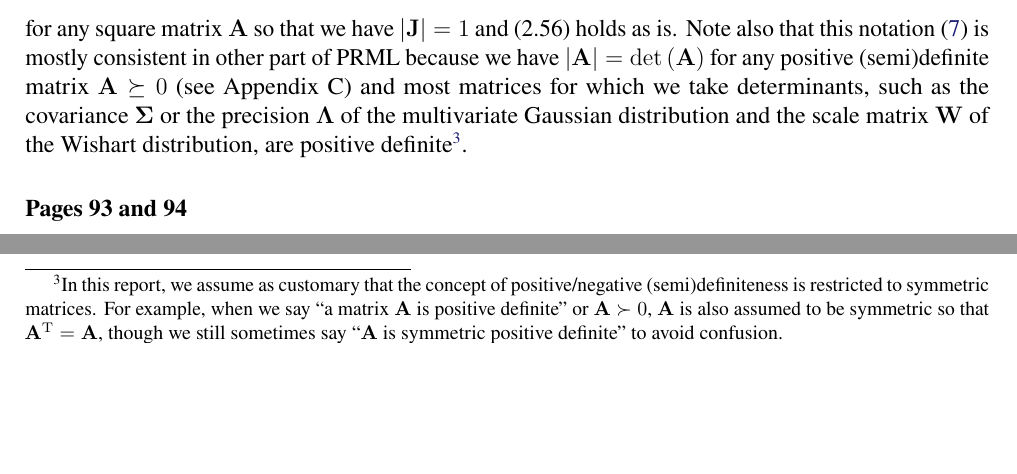
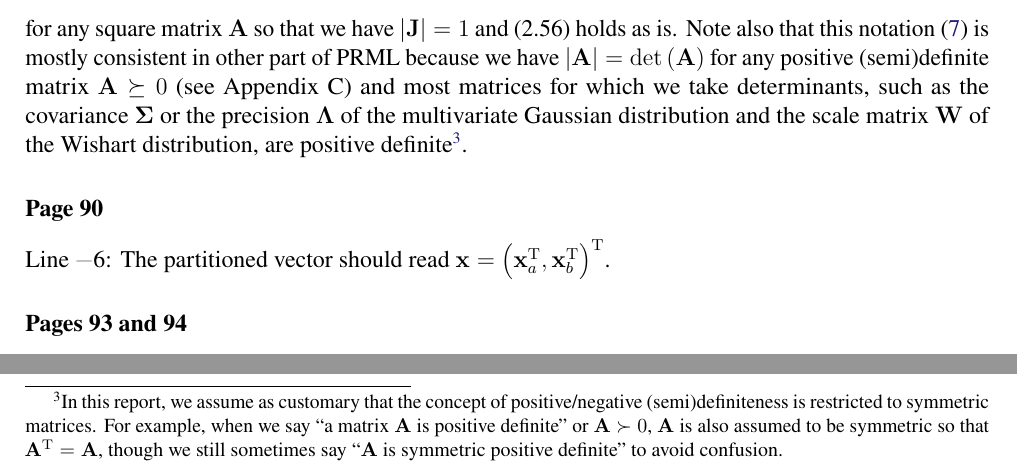
Before and after one commit to yousuketakada/prml_errata, a LaTeX document (prml_errata.tex): two parts of page 3 of 30, joined at a grey line, cut so that both start at the same text, the shorter picture padded with empty space. Compiled offline with pdfLaTeX.

Commit message:
Add erratum for partitioned vector

```diff
--- a/prml_errata.tex
+++ b/prml_errata.tex
@@ -220,6 +220,13 @@ For example, when we say ``a matrix~$\mathbf{A}$ is positive definite'' or $\mat
 $\mathbf{A}$ is also assumed to be symmetric so that $\mathbf{A}^{\operatorname{T}} = \mathbf{A}$,
 though we still sometimes say ``$\mathbf{A}$ is symmetric positive definite'' to avoid confusion.
 }.
+
+\erratum{Page~90}
+Line~\textminus6:
+The partitioned vector should read
+$\mathbf{x} = \left(
+\mathbf{x}_a^{\operatorname{T}}, \mathbf{x}_b^{\operatorname{T}}
+\right)^{\operatorname{T}}$.
 
 \erratum{Pages~93 and 94}
 Equations~(2.121) and (2.122):
```
